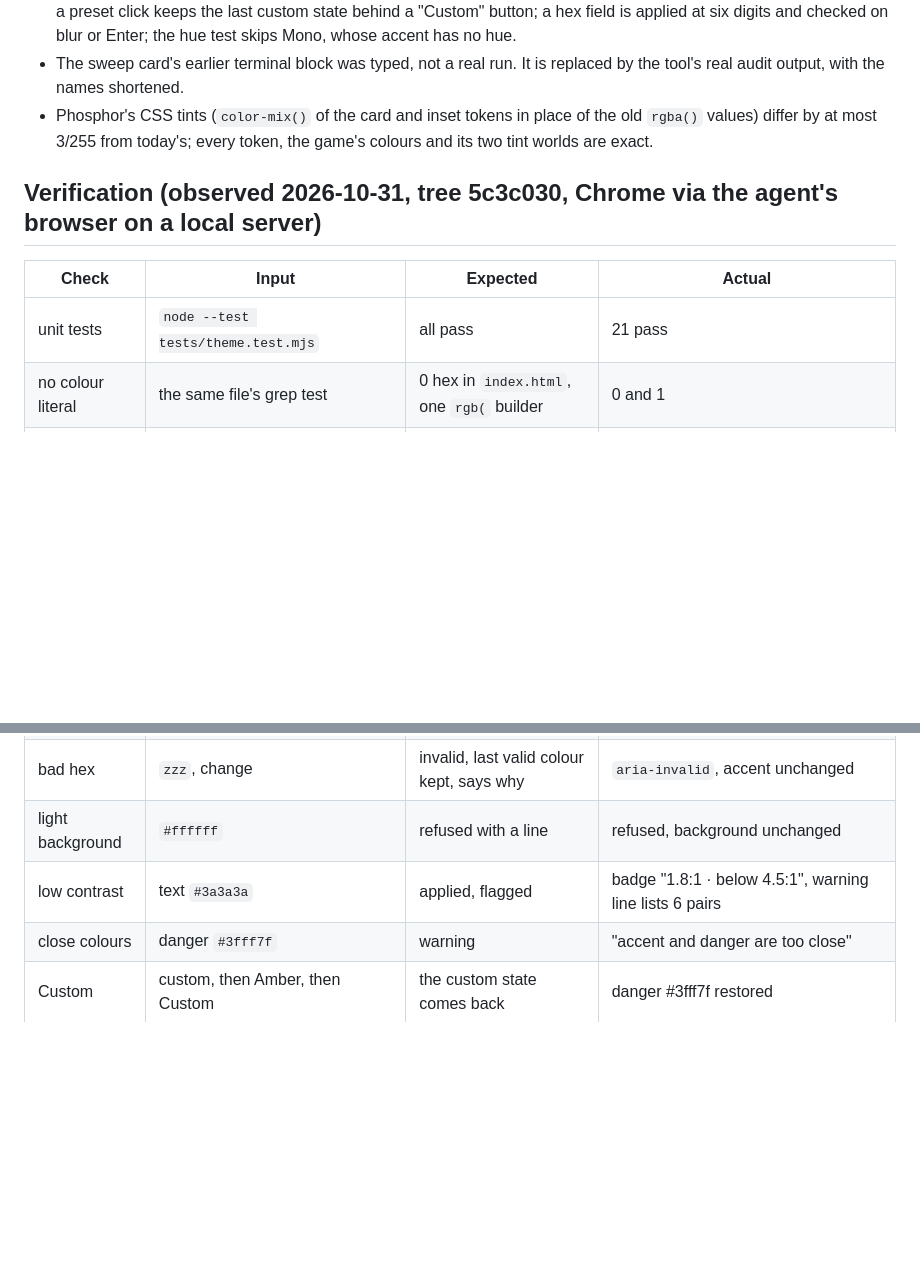
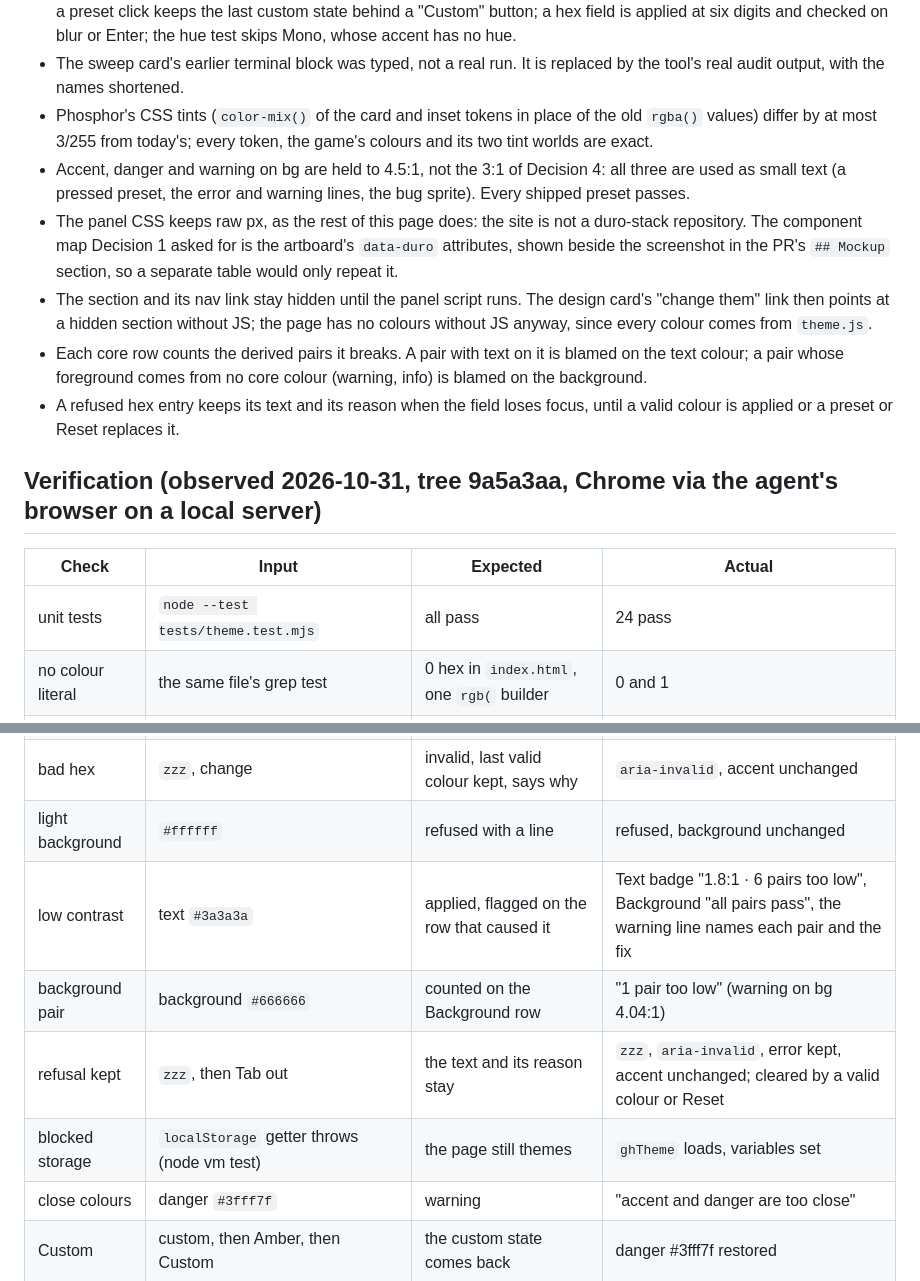
Before and after one commit to greenharness/greenharness.github.io, a Markdown page: docs/plans/2026-10-31-theme-picker.md, 2 parts joined by grey strips. Rendered like a GitHub page; blank space fills up the shorter version.

Commit message:
docs(plan): log the review decisions
Co-Authored-By: Claude Haiku 5.5 <noreply@anthropic.com>

```diff
--- a/docs/plans/2026-10-31-theme-picker.md
+++ b/docs/plans/2026-10-31-theme-picker.md
@@ -198,12 +198,17 @@ separate change in your dotfiles; I will not touch it without you.
 - Carried notes settled in implementation: `active*` are derived and exported but not Advanced rows (the 27 rows only); a preset click keeps the last custom state behind a "Custom" button; a hex field is applied at six digits and checked on blur or Enter; the hue test skips Mono, whose accent has no hue.
 - The sweep card's earlier terminal block was typed, not a real run. It is replaced by the tool's real audit output, with the names shortened.
 - Phosphor's CSS tints (`color-mix()` of the card and inset tokens in place of the old `rgba()` values) differ by at most 3/255 from today's; every token, the game's colours and its two tint worlds are exact.
+- Accent, danger and warning on bg are held to 4.5:1, not the 3:1 of Decision 4: all three are used as small text (a pressed preset, the error and warning lines, the bug sprite). Every shipped preset passes.
+- The panel CSS keeps raw px, as the rest of this page does: the site is not a duro-stack repository. The component map Decision 1 asked for is the artboard's `data-duro` attributes, shown beside the screenshot in the PR's `## Mockup` section, so a separate table would only repeat it.
+- The section and its nav link stay hidden until the panel script runs. The design card's "change them" link then points at a hidden section without JS; the page has no colours without JS anyway, since every colour comes from `theme.js`.
+- Each core row counts the derived pairs it breaks. A pair with text on it is blamed on the text colour; a pair whose foreground comes from no core colour (warning, info) is blamed on the background.
+- A refused hex entry keeps its text and its reason when the field loses focus, until a valid colour is applied or a preset or Reset replaces it.
 
-## Verification (observed 2026-10-31, tree 5c3c030, Chrome via the agent's browser on a local server)
+## Verification (observed 2026-10-31, tree 9a5a3aa, Chrome via the agent's browser on a local server)
 
 | Check | Input | Expected | Actual |
 |---|---|---|---|
-| unit tests | `node --test tests/theme.test.mjs` | all pass | 21 pass |
+| unit tests | `node --test tests/theme.test.mjs` | all pass | 24 pass |
 | no colour literal | the same file's grep test | 0 hex in `index.html`, one `rgb(` builder | 0 and 1 |
 | first load | open the page | Phosphor, no console error | `--glow` #39ff7a, only the favicon 404 |
 | preset | click Amber | `--glow` #ff9f1a, whole canvas amber, nav "Theme · Amber", stored | all of it; screenshot checked |
@@ -211,7 +216,10 @@ separate change in your dotfiles; I will not touch it without you.
 | Reset | click Reset | the 27 tokens equal `theme.json`; tint endpoints and car colour exact | 0 mismatches; (40,255,110), (255,60,70), #dcffe6 |
 | bad hex | `zzz`, change | invalid, last valid colour kept, says why | `aria-invalid`, accent unchanged |
 | light background | `#ffffff` | refused with a line | refused, background unchanged |
-| low contrast | text `#3a3a3a` | applied, flagged | badge "1.8:1 · below 4.5:1", warning line lists 6 pairs |
+| low contrast | text `#3a3a3a` | applied, flagged on the row that caused it | Text badge "1.8:1 · 6 pairs too low", Background "all pairs pass", the warning line names each pair and the fix |
+| background pair | background `#666666` | counted on the Background row | "1 pair too low" (warning on bg 4.04:1) |
+| refusal kept | `zzz`, then Tab out | the text and its reason stay | `zzz`, `aria-invalid`, error kept, accent unchanged; cleared by a valid colour or Reset |
+| blocked storage | `localStorage` getter throws (node vm test) | the page still themes | `ghTheme` loads, variables set |
 | close colours | danger `#3fff7f` | warning | "accent and danger are too close" |
 | Custom | custom, then Amber, then Custom | the custom state comes back | danger #3fff7f restored |
 | Advanced | open, edit `textMuted`, then accent | 27 rows; override survives a core edit | 27 rows, `over` class, override kept, accent mirrored |
```
